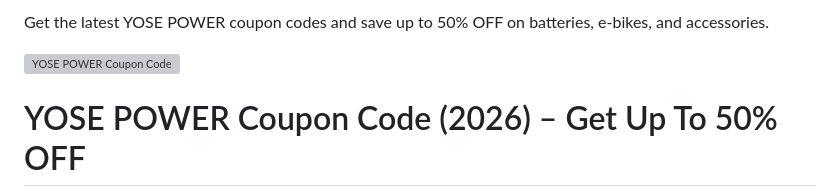
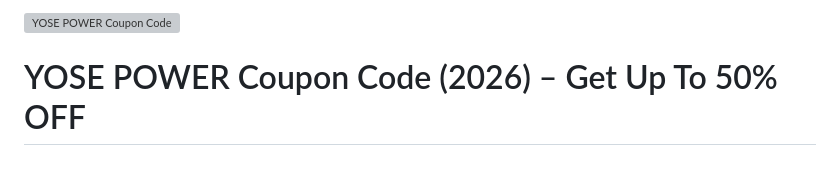
Before and after one commit to subhashdel/yose-power-coupon, a Markdown page: README.md, the part around the change. Rendered like a GitHub page; grey boxes are pictures that could not be loaded.

```diff
--- a/README.md
+++ b/README.md
@@ -4,9 +4,6 @@
 <head>
 <meta charset="UTF-8">
 <meta name="viewport" content="width=device-width, initial-scale=1.0">
-# YOSE POWER Coupon Code 2026
-
-Get the latest YOSE POWER coupon codes and save up to 50% OFF on batteries, e-bikes, and accessories.
 </head>
 <body>
 
```
